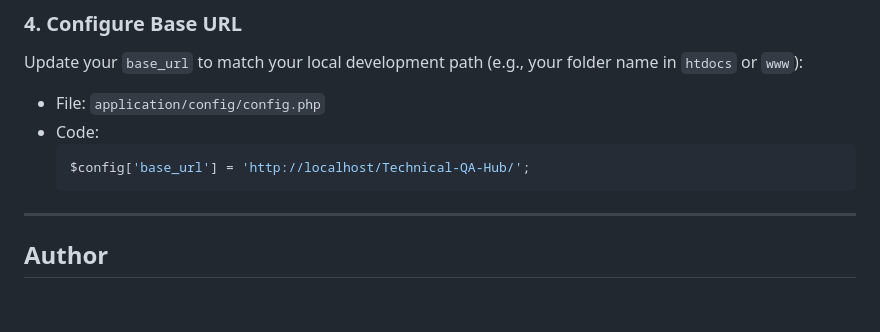
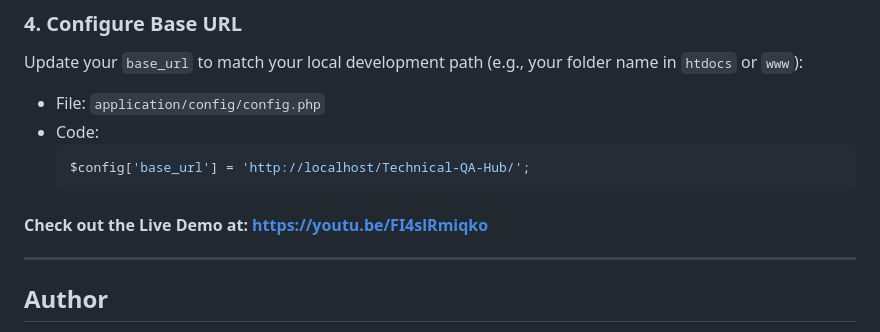
Before and after one commit to Nisinii/tech-inquire-hub, a Markdown page: README.md, the part around the change. GitHub-like rendering; blank space fills up the shorter version.

````diff
--- a/README.md
+++ b/README.md
@@ -121,6 +121,8 @@ Update your `base_url` to match your local development path (e.g., your folder n
   $config['base_url'] = 'http://localhost/Technical-QA-Hub/';
   ```
 
+#### Check out the Live Demo at: https://youtu.be/FI4slRmiqko
+
 ---
 
 ## Author
````
